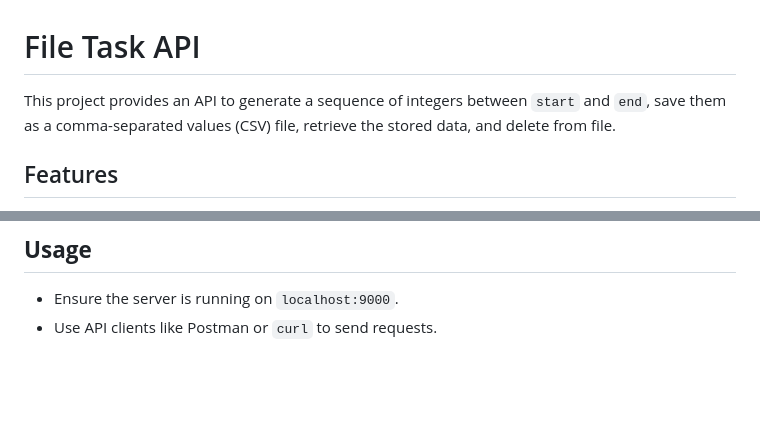
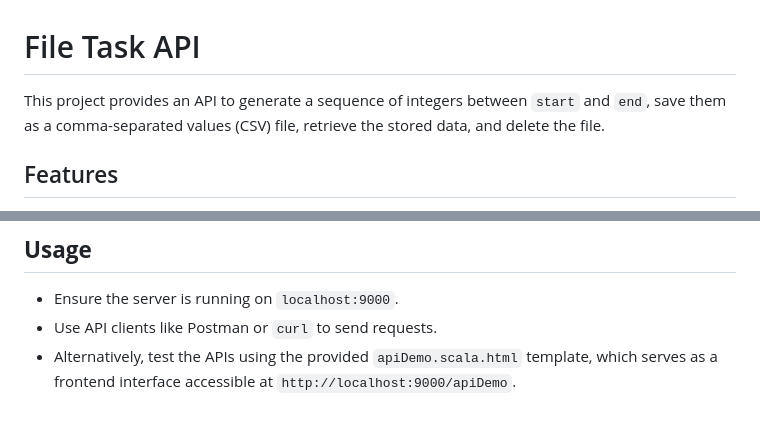
Before and after one commit to suryavenu-scienaptic/play-file-task, a Markdown page: README.md, 2 parts joined by grey strips. Drawn GitHub-style; blank space fills up the shorter version.

```diff
--- a/README.md
+++ b/README.md
@@ -1,6 +1,6 @@
 # File Task API
 
-This project provides an API to generate a sequence of integers between `start` and `end`, save them as a comma-separated values (CSV) file, retrieve the stored data, and delete from file.
+This project provides an API to generate a sequence of integers between `start` and `end`, save them as a comma-separated values (CSV) file, retrieve the stored data, and delete the file.
 
 ## Features
 - Save a sequence of integers to a file
@@ -149,3 +149,4 @@ This project provides an API to generate a sequence of integers between `start`
 ## **Usage**
 - Ensure the server is running on `localhost:9000`.
 - Use API clients like Postman or `curl` to send requests.
+- Alternatively, test the APIs using the provided `apiDemo.scala.html` template, which serves as a frontend interface accessible at `http://localhost:9000/apiDemo`.
```
